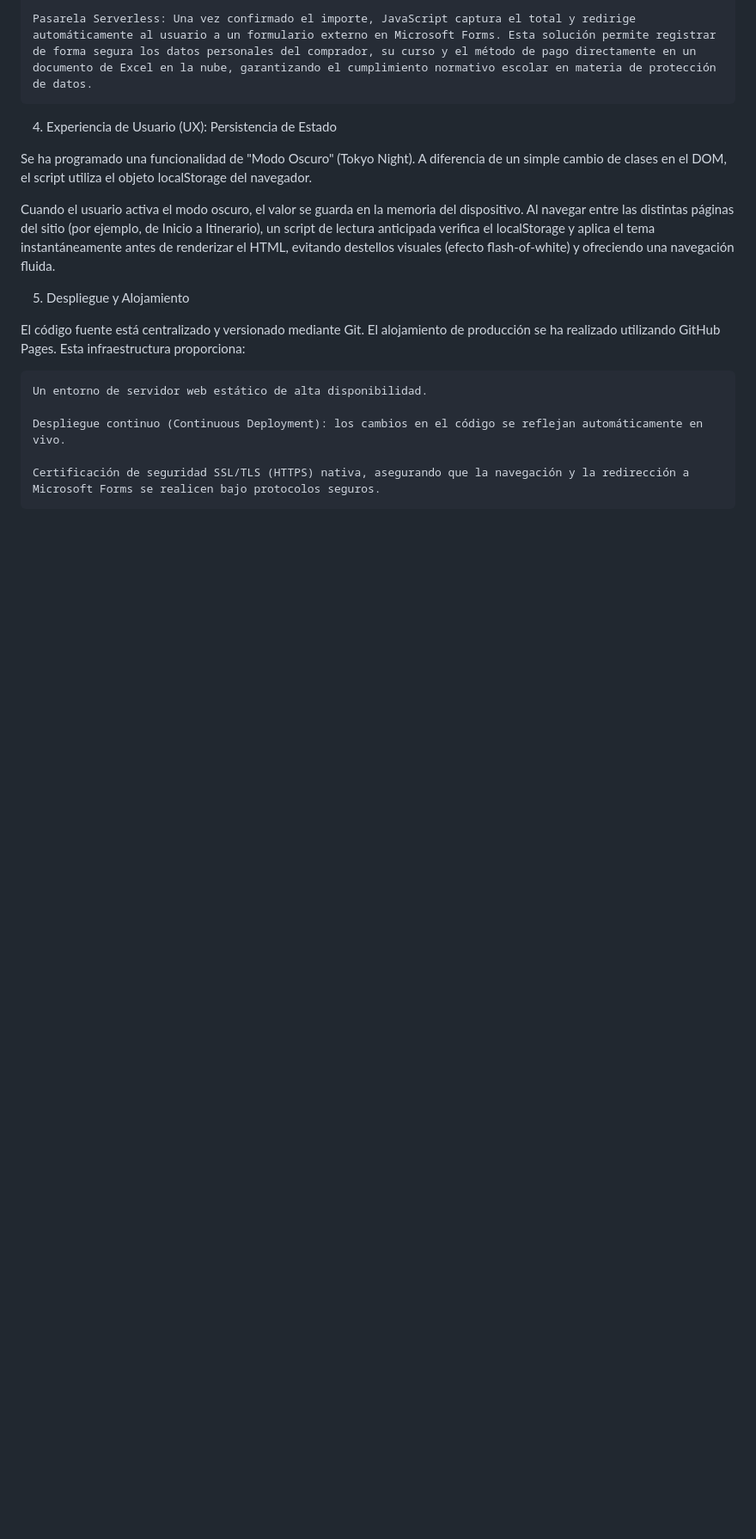
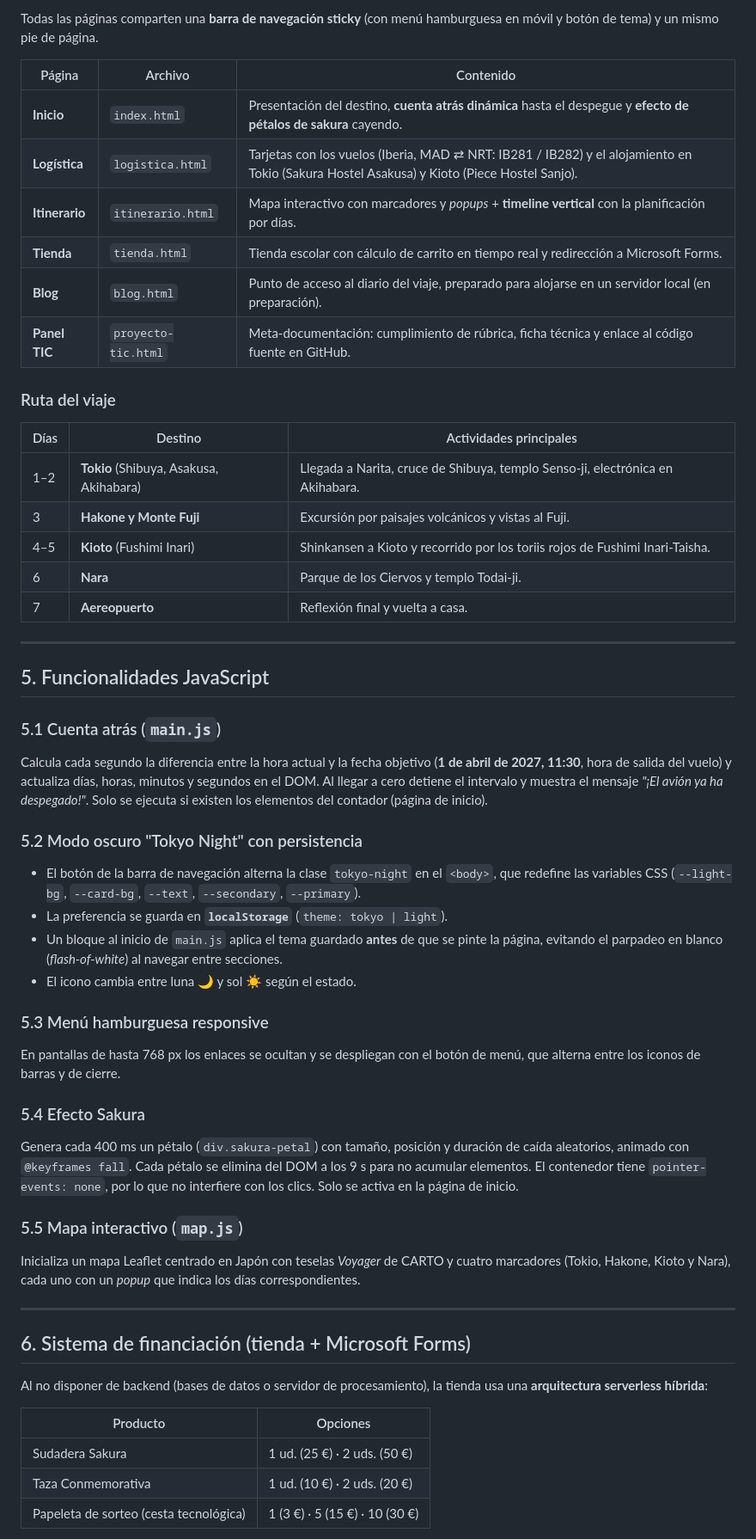
Before and after one commit to SrGusa15/Web_proyecto_viaje_tic, a Markdown page: README.md, the part around one of its changes. Shown at 86% size. Rendered like a GitHub page; blank space fills up the shorter version.

```diff
--- a/README.md
+++ b/README.md
@@ -41,18 +78,56 @@ Uno de los pilares técnicos del proyecto es el sistema de recogida de fondos (c
 
-    Pasarela Serverless: Una vez confirmado el importe, JavaScript captura el total y redirige automáticamente al usuario a un formulario externo en Microsoft Forms. Esta solución permite registrar de forma segura los datos personales del comprador, su curso y el método de pago directamente en un documento de Excel en la nube, garantizando el cumplimiento normativo escolar en materia de protección de datos.
+Todas las páginas comparten una **barra de navegación sticky** (con menú hamburguesa en móvil y botón de tema) y un mismo pie de página.
 
-4. Experiencia de Usuario (UX): Persistencia de Estado
+| Página | Archivo | Contenido |
+|---|---|---|
+| **Inicio** | `index.html` | Presentación del destino, **cuenta atrás dinámica** hasta el despegue y **efecto de pétalos de sakura** cayendo. |
+| **Logística** | `logistica.html` | Tarjetas con los vuelos (Iberia, MAD ⇄ NRT: IB281 / IB282) y el alojamiento en Tokio (Sakura Hostel Asakusa) y Kioto (Piece Hostel Sanjo). |
+| **Itinerario** | `itinerario.html` | Mapa interactivo con marcadores y *popups* + **timeline vertical** con la planificación por días. |
+| **Tienda** | `tienda.html` | Tienda escolar con cálculo de carrito en tiempo real y redirección a Microsoft Forms. |
+| **Blog** | `blog.html` | Punto de acceso al diario del viaje, preparado para alojarse en un servidor local (en preparación). |
+| **Panel TIC** | `proyecto-tic.html` | Meta-documentación: cumplimiento de rúbrica, ficha técnica y enlace al código fuente en GitHub. |
 
-Se ha programado una funcionalidad de "Modo Oscuro" (Tokyo Night). A diferencia de un simple cambio de clases en el DOM, el script utiliza el objeto localStorage del navegador.
+### Ruta del viaje
 
-Cuando el usuario activa el modo oscuro, el valor se guarda en la memoria del dispositivo. Al navegar entre las distintas páginas del sitio (por ejemplo, de Inicio a Itinerario), un script de lectura anticipada verifica el localStorage y aplica el tema instantáneamente antes de renderizar el HTML, evitando destellos visuales (efecto flash-of-white) y ofreciendo una navegación fluida.
+| Días | Destino | Actividades principales |
+|---|---|---|
+| 1–2 | **Tokio** (Shibuya, Asakusa, Akihabara) | Llegada a Narita, cruce de Shibuya, templo Senso-ji, electrónica en Akihabara. |
+| 3 | **Hakone y Monte Fuji** | Excursión por paisajes volcánicos y vistas al Fuji. |
+| 4–5 | **Kioto** (Fushimi Inari) | Shinkansen a Kioto y recorrido por los toriis rojos de Fushimi Inari-Taisha. |
+| 6 | **Nara** | Parque de los Ciervos y templo Todai-ji. |
+| 7 | **Aereopuerto** | Reflexión final y vuelta a casa. |
 
-5. Despliegue y Alojamiento
+---
 
-El código fuente está centralizado y versionado mediante Git. El alojamiento de producción se ha realizado utilizando GitHub Pages. Esta infraestructura proporciona:
+## 5. Funcionalidades JavaScript
 
-    Un entorno de servidor web estático de alta disponibilidad.
+### 5.1 Cuenta atrás (`main.js`)
+Calcula cada segundo la diferencia entre la hora actual y la fecha objetivo (**1 de abril de 2027, 11:30**, hora de salida del vuelo) y actualiza días, horas, minutos y segundos en el DOM. Al llegar a cero detiene el intervalo y muestra el mensaje *"¡El avión ya ha despegado!"*. Solo se ejecuta si existen los elementos del contador (página de inicio).
 
-    Despliegue continuo (Continuous Deployment): los cambios en el código se reflejan automáticamente en vivo.
+### 5.2 Modo oscuro "Tokyo Night" con persistencia
+- El botón de la barra de navegación alterna la clase `tokyo-night` en el `<body>`, que redefine las variables CSS (`--light-bg`, `--card-bg`, `--text`, `--secondary`, `--primary`).
+- La preferencia se guarda en **`localStorage`** (`theme: tokyo | light`).
+- Un bloque al inicio de `main.js` aplica el tema guardado **antes** de que se pinte la página, evitando el parpadeo en blanco (*flash-of-white*) al navegar entre secciones.
+- El icono cambia entre luna 🌙 y sol ☀️ según el estado.
 
-    Certificación de seguridad SSL/TLS (HTTPS) nativa, asegurando que la navegación y la redirección a Microsoft Forms se realicen bajo protocolos seguros.
+### 5.3 Menú hamburguesa responsive
+En pantallas de hasta 768 px los enlaces se ocultan y se despliegan con el botón de menú, que alterna entre los iconos de barras y de cierre.
+
+### 5.4 Efecto Sakura
+Genera cada 400 ms un pétalo (`div.sakura-petal`) con tamaño, posición y duración de caída aleatorios, animado con `@keyframes fall`. Cada pétalo se elimina del DOM a los 9 s para no acumular elementos. El contenedor tiene `pointer-events: none`, por lo que no interfiere con los clics. Solo se activa en la página de inicio.
+
+### 5.5 Mapa interactivo (`map.js`)
+Inicializa un mapa Leaflet centrado en Japón con teselas *Voyager* de CARTO y cuatro marcadores (Tokio, Hakone, Kioto y Nara), cada uno con un *popup* que indica los días correspondientes.
+
+---
+
+## 6. Sistema de financiación (tienda + Microsoft Forms)
+
+Al no disponer de backend (bases de datos o servidor de procesamiento), la tienda usa una **arquitectura serverless híbrida**:
+
+| Producto | Opciones |
+|---|---|
+| Sudadera Sakura | 1 ud. (25 €) · 2 uds. (50 €) |
+| Taza Conmemorativa | 1 ud. (10 €) · 2 uds. (20 €) |
+| Papeleta de sorteo (cesta tecnológica) | 1 (3 €) · 5 (15 €) · 10 (30 €) |
+
```
Also changed, not shown: other parts of README.md (+125 -21 lines).
